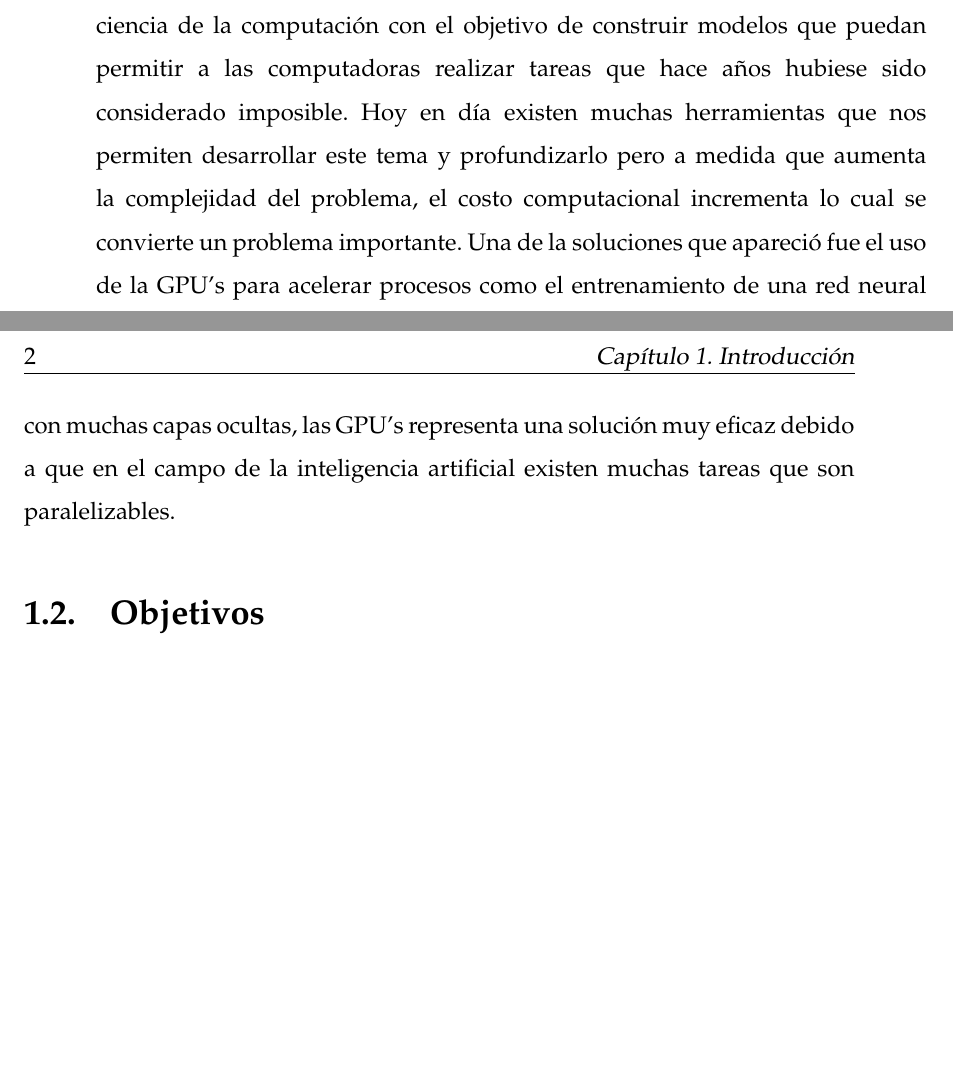
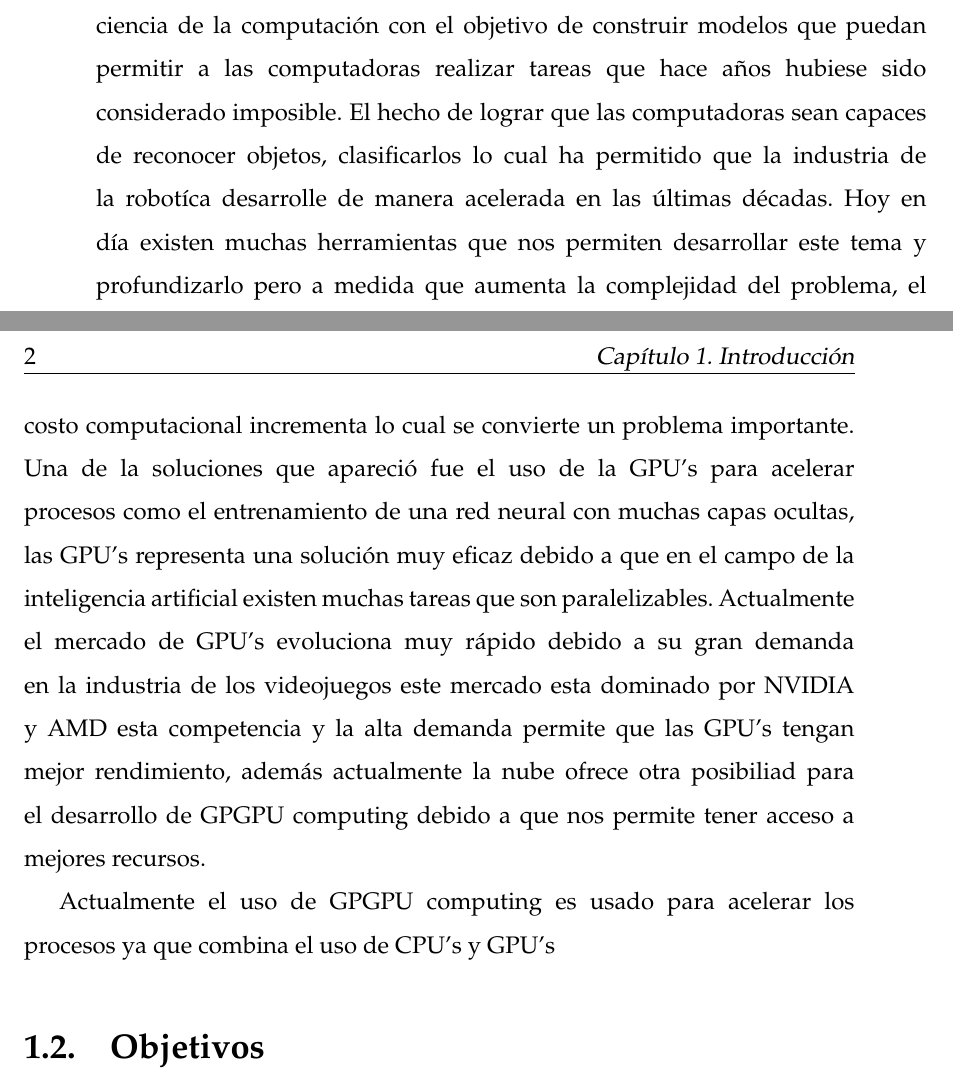
Before and after one commit to Visot/SeminarioTesisI, a LaTeX thesis (latexformato/main.tex, which reads latexformato/Chapters/Cap1.tex): two parts of pages 11 and 12 of 22, joined at a grey line, cut so that both start at the same text, the shorter picture padded with empty space. Compiled offline with pdfLaTeX.

Commit message:
motivacionversion2pdf

```diff
--- a/latexformato/Chapters/Cap1.tex
+++ b/latexformato/Chapters/Cap1.tex
@@ -3,7 +3,9 @@
 En el campo de la inteligencia artificial las redes neuronales profundas tienen un papel muy importante debido a que estas son el camino para que las computadoras realicen tareas que nuestros cerebros realizan de manera natural, tareas como el reconocimiento de voz, imagenes y patrones. En la actualidad empresas importantes utilizan las redes neuronales profundas uno ejemplo de esto es google con el reconocimiento de voz e imagenes. Un caracteristica de las redes neuronales profundas es que están compuestas por una gran cantidad de capas lo cual dificulta el entrenamiento en computadoras que solo usan el CPU. Una manera de resolver este problema es mediante el uso de las GPU's debido que las tareas de entrenamiento son paralelizables podemos usar las GPU'S para acelerar el proceso de entrenamientos de nuestra red neuronal profunda.
 
 \section{Motivación}
-La inteligencia artificial constituye una base muy importante en el campo de la computación, mezcla un conjunto de disciplinas como la estadística y ciencia de la computación con el objetivo de construir modelos que puedan permitir a las computadoras realizar tareas que hace años hubiese sido considerado imposible. Hoy en día existen muchas herramientas que nos permiten desarrollar este tema y profundizarlo pero a medida que aumenta la complejidad del problema, el costo computacional incrementa lo cual se convierte un problema importante. Una de la soluciones que apareció fue el uso de la GPU's para acelerar procesos como el entrenamiento de una red neural con muchas capas ocultas, las GPU's representa una solución muy eficaz debido a que en el campo de la inteligencia artificial existen muchas tareas que son paralelizables.
+La inteligencia artificial constituye una base muy importante en el campo de la computación, mezcla un conjunto de disciplinas como la estadística y ciencia de la computación con el objetivo de construir modelos que puedan permitir a las computadoras realizar tareas que hace años hubiese sido considerado imposible. El hecho de lograr que las computadoras sean capaces de reconocer objetos, clasificarlos lo cual ha permitido que la industria de la robotíca desarrolle de manera acelerada en las últimas décadas.  Hoy en día existen muchas herramientas que nos permiten desarrollar este tema y profundizarlo pero a medida que aumenta la complejidad del problema, el costo computacional incrementa lo cual se convierte un problema importante. Una de la soluciones que apareció fue el uso de la GPU's para acelerar procesos como el entrenamiento de una red neural con muchas capas ocultas, las GPU's representa una solución muy eficaz debido a que en el campo de la inteligencia artificial existen muchas tareas que son paralelizables. Actualmente el mercado de GPU's evoluciona muy rápido debido a su gran demanda en la industria de los videojuegos este mercado esta dominado por NVIDIA y AMD esta competencia y la alta demanda permite que las GPU's tengan mejor rendimiento, además actualmente la nube ofrece otra posibiliad para el desarrollo de GPGPU computing debido a que nos permite tener acceso a mejores recursos.
+
+ Actualmente el uso de GPGPU computing es usado para acelerar los procesos ya que combina el uso de CPU's y GPU's
 %-----
 %-----Que es lo que te ha motivado para realizar la tesis en esta temática y los aspectos más esenciales que pensabas obtener de ella...
 
```
Also changed, not shown: latexformato/main.pdf, 4 other files.
